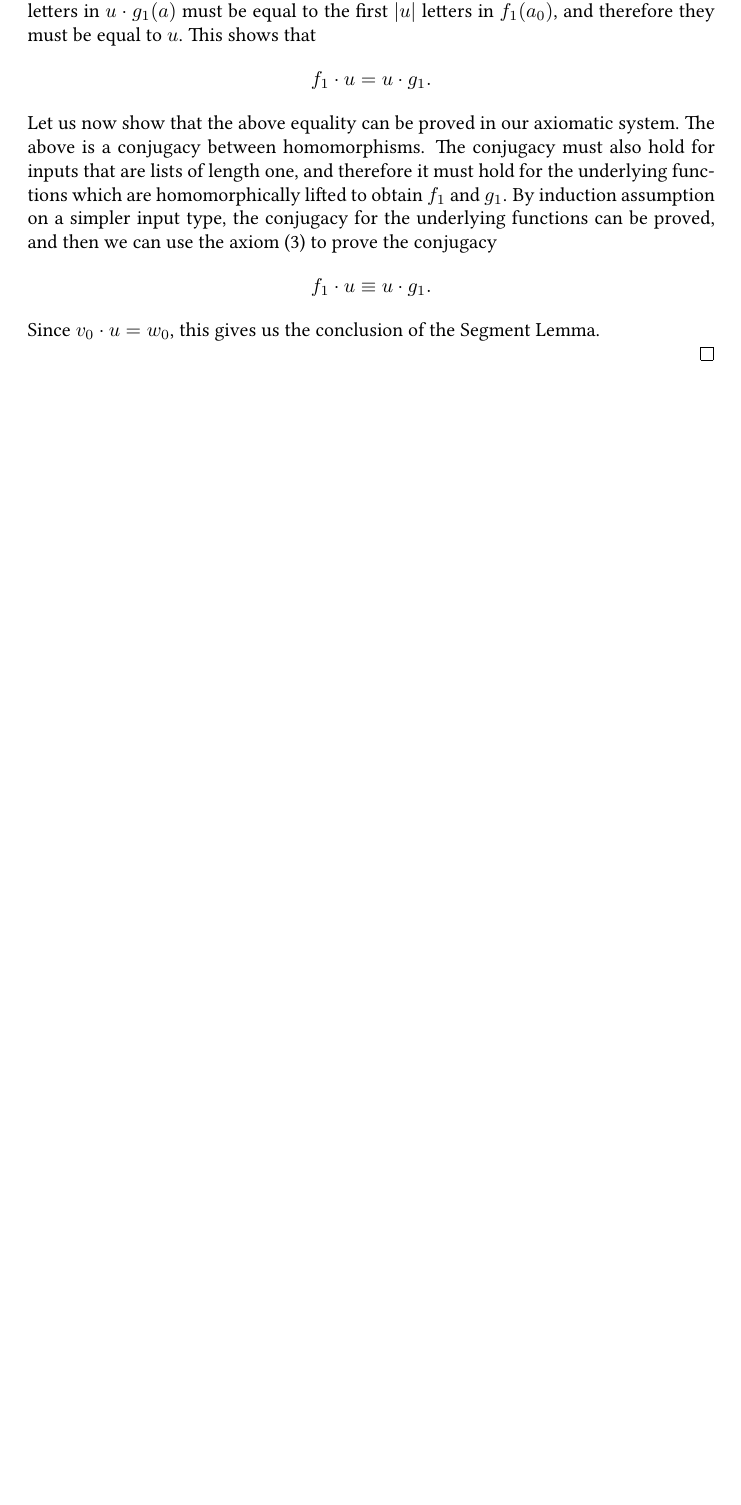
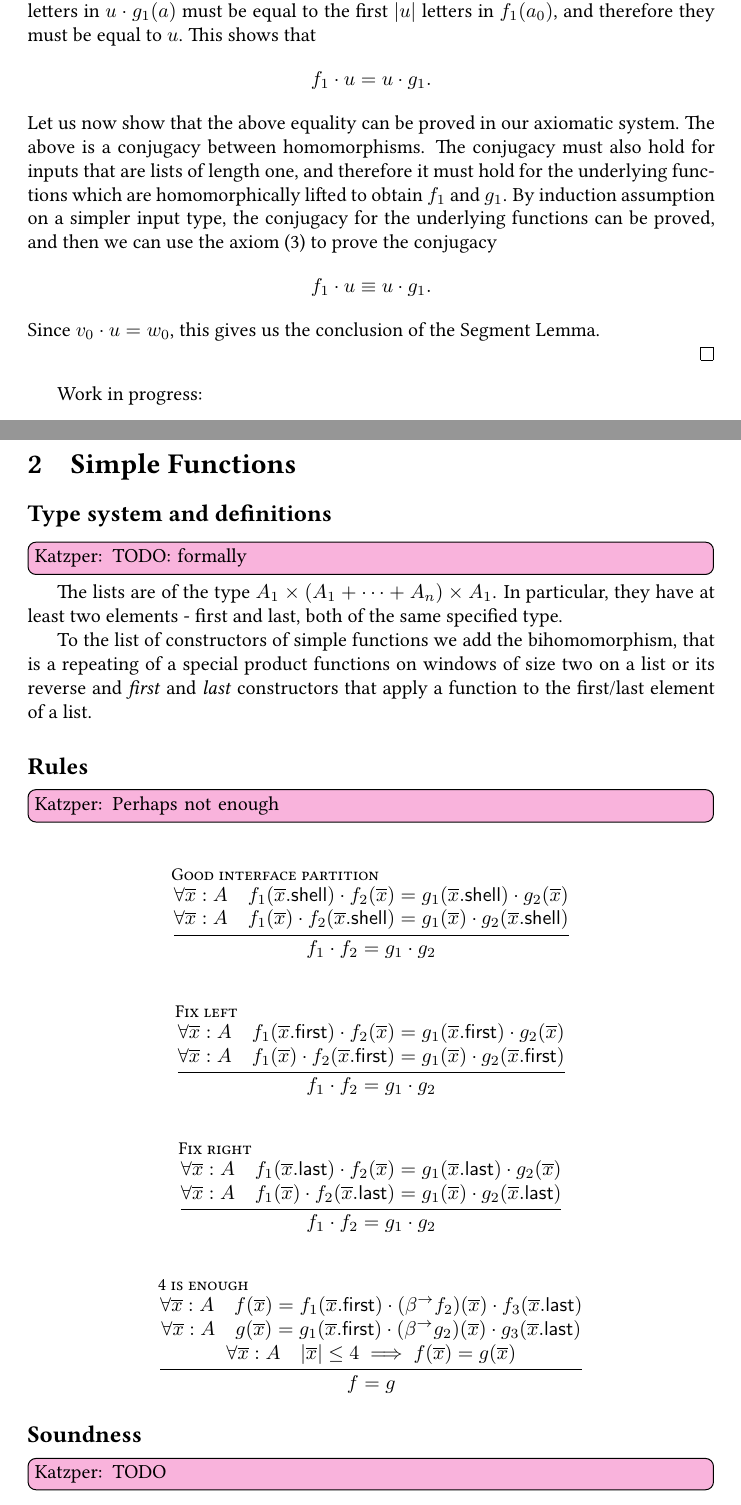
Before and after one commit to przetwornicy/linreg-equational, a LaTeX document (main.tex, which reads bihoms.tex, macros.sty): part of page 7 of 7 before the commit and two parts of pages 7 and 8 of 10 after it, the two joined at a grey line, cut so that both start at the same text, the shorter picture padded with empty space. Compiled offline with pdfLaTeX.

Commit message:
szkielet dla simple funkcji

```diff
--- a/bihoms.tex
+++ b/bihoms.tex
@@ -7,14 +1,64 @@
 Work in progress:
 
+\section{Simple Functions}
 
+\subsection*{Type system and definitions}
 
-\paragraph{Simple Functions}
-
-Those are the attempts made with the general case.
-
+\katzper{TODO: formally}
 
 The lists are of the type $A_1 \times (A_1 + \dots + A_n ) \times A_1 $. In particular, they have at least two elements - first and last, both of the same specified type.
 
 To the list of constructors of simple functions we add the bihomomorphism, that is a repeating of a special product functions on windows of size two on a list or its reverse and \emph{first} and \emph{last} constructors that apply a function to the first/last element of a list.
 
+\subsection*{Rules}\label{sec:simple_functions_rules}
 
+\katzper{Perhaps not enough}
+
+\begin{mathpar}
+    \inferrule[Good interface partition]
+        {
+            \forall \overline x : A \quad f_1(\shell{\overline x}) \cdot f_2(\overline x) = g_1(\shell{\overline x}) \cdot g_2(\overline x) \\\\
+            \forall \overline x : A \quad f_1(\overline x) \cdot f_2(\shell{\overline x}) = g_1(\overline x) \cdot g_2(\shell{\overline x})
+        }
+        {
+            f_1 \cdot f_2 = g_1 \cdot g_2
+        }
+\end{mathpar}
+
+\begin{mathpar}
+    \inferrule[Fix left]
+        {
+            \forall \overline x : A \quad f_1(\first{\overline x}) \cdot f_2(\overline x) = g_1(\first{\overline x}) \cdot g_2(\overline x) \\\\
+            \forall \overline x : A \quad f_1(\overline x) \cdot f_2(\first{\overline x}) = g_1(\overline x) \cdot g_2(\first{\overline x})
+        }
+        {
+            f_1 \cdot f_2 = g_1 \cdot g_2
+        }
+\end{mathpar}
+
+\begin{mathpar}
+    \inferrule[Fix right]
+        {
+            \forall \overline x : A \quad f_1(\last{\overline x}) \cdot f_2(\overline x) = g_1(\last{\overline x}) \cdot g_2(\overline x) \\\\
+            \forall \overline x : A \quad f_1(\overline x) \cdot f_2(\last{\overline x}) = g_1(\overline x) \cdot g_2(\last{\overline x})
+        }
+        {
+            f_1 \cdot f_2 = g_1 \cdot g_2
+        }
+\end{mathpar}
+
+\begin{mathpar}
+    \inferrule[4 is enough]
+        {
+            \forall \overline x : A \quad f(\overline x) = f_1(\first{\overline x}) \cdot (\beta^\to f_2)(\overline x) \cdot f_3(\last{\overline x}) \\\\
+            \forall \overline x : A \quad g(\overline x) = g_1(\first{\overline x}) \cdot (\beta^\to g_2)(\overline x) \cdot g_3(\last{\overline x}) \\\\
+            \forall \overline x : A \quad |\overline x| \leq 4 \implies f(\overline x) = g(\overline x)
+        }
+        {
+            f = g
+        }
+\end{mathpar}
+
+\subsection*{Soundness}
+
+\katzper{TODO}
--- a/macros.sty
+++ b/macros.sty
@@ -48,11 +48,15 @@
 % todonotes
 \usepackage{todonotes}
 
+% infer rules
+\usepackage{mathpartir}
+
+% comments
+\usepackage{comment}
+
 % Knowledge
-
 \usepackage[composition,hyperref,xcolor]{knowledge}
 \knowledgeconfigure{notion}
-
 
 \knowledgestyle{intro notion}{emphasize}
 \knowledgestyle{notion}{}
@@ -375,3 +375,13 @@ $\Box$ \smallskip
 \newcommand{\eqdef}{\stackrel{\text{def}}=}
 \newcommand{\downset}[1]{#1\!\downarrow}
 \newcommand{\xor}{\oplus}
+
+% notation specific to Simple Functions
+\newcommand{\shell}[1]{#1 . \mathsf{shell}}
+\newcommand{\first}[1]{#1 . \mathsf{first}}
+\newcommand{\last}[1]{#1 . \mathsf{last}}
+
+
+% Comments
+\newcommand{\katzpermargin}[1]{\todo[color=magenta!30]{Katzper: #1}}
+\newcommand{\katzper}[1]{\todo[color=magenta!30,inline]{Katzper: #1}}
```
Also changed, not shown: main.tex (+2 -2 lines), bihoms.tex (75 more changed lines), macros.sty (4 more changed lines).
